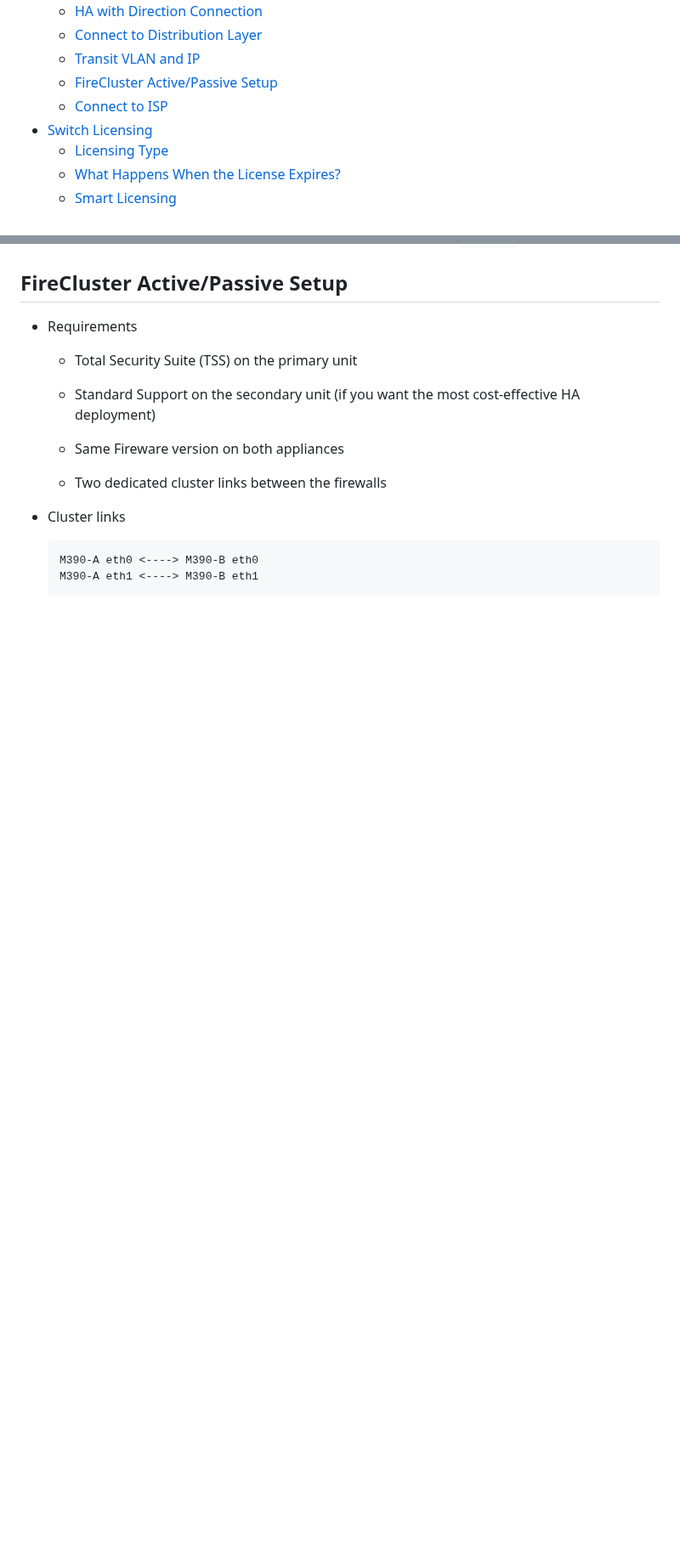
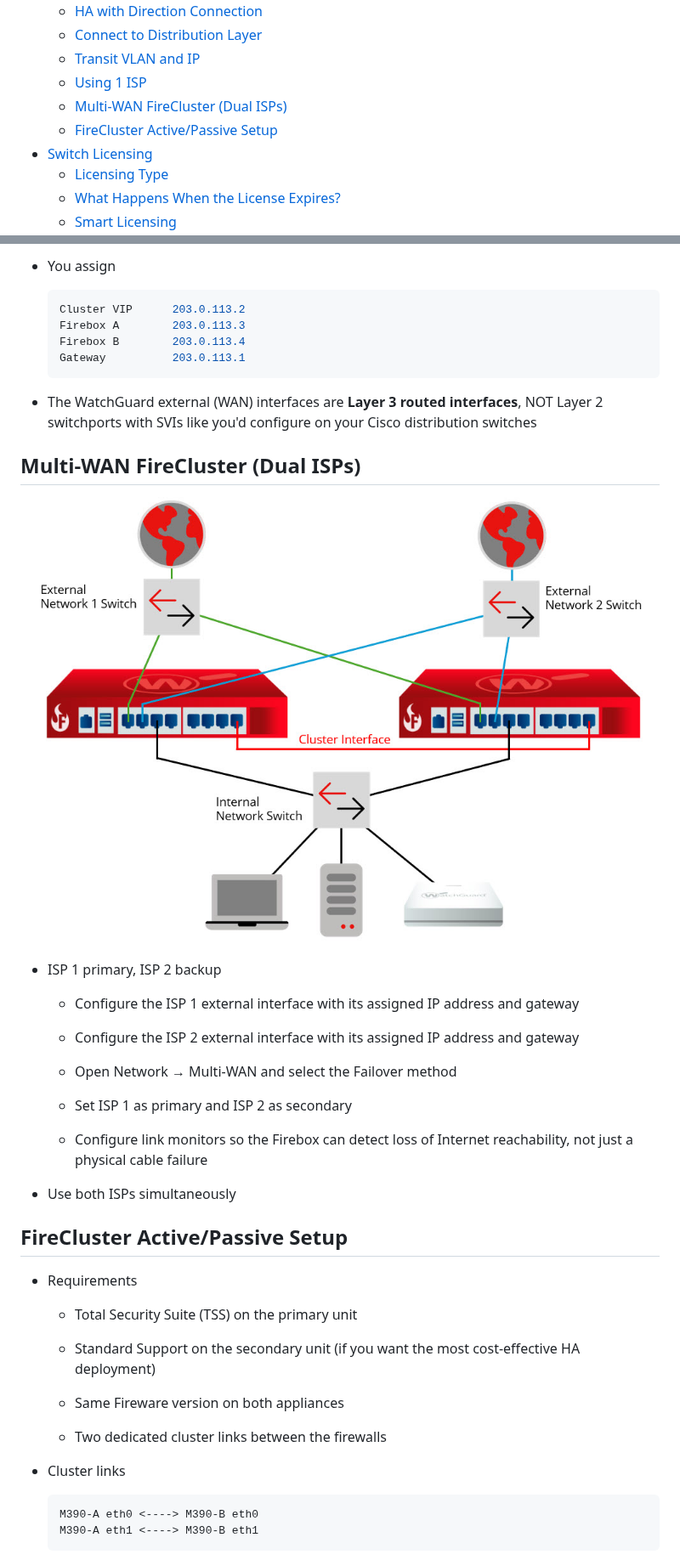
Before and after one commit to fcbvttn123/networking_tutorial, a Markdown page: practical_networking.md, 2 parts joined by grey strips. Shown at 85% size. Rendered like a GitHub page; pictures changed too: images/diagram_firecluster_multiwan.jpg (added); blank space fills up the shorter version.

Commit message:
WatchGuard Firecluster Design

````diff
--- a/practical_networking.md
+++ b/practical_networking.md
@@ -13,8 +13,9 @@
   - [HA with Direction Connection](#ha-with-direction-connection)
   - [Connect to Distribution Layer](#connect-to-distribution-layer)
   - [Transit VLAN and IP](#transit-vlan-and-ip)
+  - [Using 1 ISP](#using-1-isp)
+  - [Multi-WAN FireCluster (Dual ISPs)](#multi-wan-firecluster-dual-isps)
   - [FireCluster Active/Passive Setup](#firecluster-activepassive-setup)
-  - [Connect to ISP](#connect-to-isp)
 - [Switch Licensing](#switch-licensing)
   - [Licensing Type](#licensing-type)
   - [What Happens When the License Expires?](#what-happens-when-the-license-expires)
@@ -162,3 +185,31 @@
+- You assign
+
+    ```bash
+    Cluster VIP      203.0.113.2
+    Firebox A        203.0.113.3
+    Firebox B        203.0.113.4
+    Gateway          203.0.113.1
+    ```
+
+- The WatchGuard external (WAN) interfaces are **Layer 3 routed interfaces**, NOT Layer 2 switchports with SVIs like you'd configure on your Cisco distribution switches
+
+## Multi-WAN FireCluster (Dual ISPs)
+
+![Firecluster Dual ISP](./images/diagram_firecluster_multiwan.jpg)
+
+- ISP 1 primary, ISP 2 backup
+
+    - Configure the ISP 1 external interface with its assigned IP address and gateway
+
+    - Configure the ISP 2 external interface with its assigned IP address and gateway
+
+    - Open Network → Multi-WAN and select the Failover method
+
+    - Set ISP 1 as primary and ISP 2 as secondary
+
+    - Configure link monitors so the Firebox can detect loss of Internet reachability, not just a physical cable failure
+
+- Use both ISPs simultaneously
 
 ## FireCluster Active/Passive Setup
 
````
Also changed, not shown: other parts of practical_networking.md (+23 -5 lines), images/diagram_firecluster_la.jpg (added), images/diagram_firecluster_one_isp.png (added).
